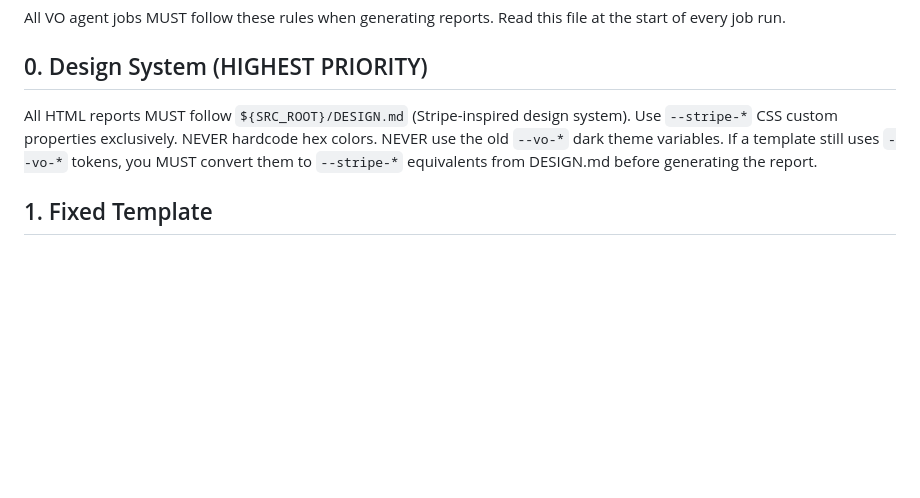
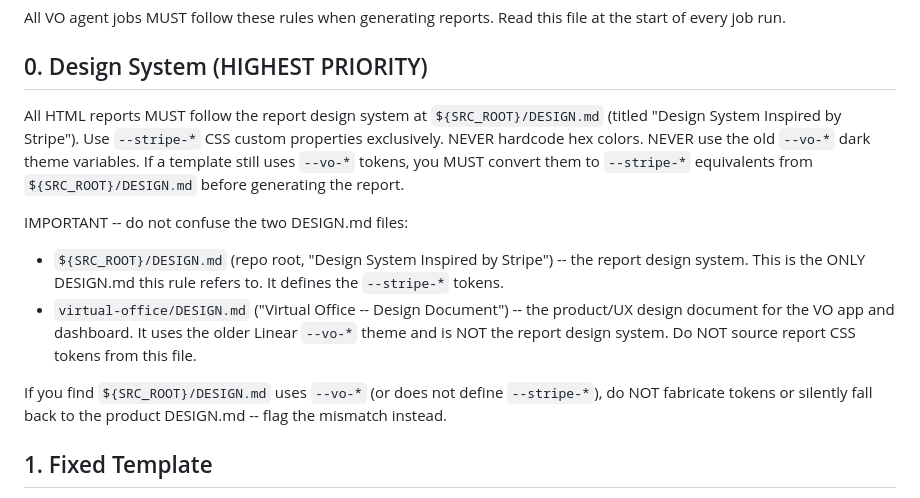
Before and after one commit to jqxcode/virtual-office, a Markdown page: config/report-rules.md, the part around the change. Rendered like a GitHub page; blank space fills up the shorter version.

Commit message:
Fix #69: disambiguate the two DESIGN.md files in report-rules Rule #0
Co-authored-by: Copilot <223556219+Copilot@users.noreply.github.com>

```diff
--- a/config/report-rules.md
+++ b/config/report-rules.md
@@ -4,7 +4,13 @@ All VO agent jobs MUST follow these rules when generating reports. Read this fil
 
 ## 0. Design System (HIGHEST PRIORITY)
 
-All HTML reports MUST follow `${SRC_ROOT}/DESIGN.md` (Stripe-inspired design system). Use `--stripe-*` CSS custom properties exclusively. NEVER hardcode hex colors. NEVER use the old `--vo-*` dark theme variables. If a template still uses `--vo-*` tokens, you MUST convert them to `--stripe-*` equivalents from DESIGN.md before generating the report.
+All HTML reports MUST follow the report design system at `${SRC_ROOT}/DESIGN.md` (titled "Design System Inspired by Stripe"). Use `--stripe-*` CSS custom properties exclusively. NEVER hardcode hex colors. NEVER use the old `--vo-*` dark theme variables. If a template still uses `--vo-*` tokens, you MUST convert them to `--stripe-*` equivalents from `${SRC_ROOT}/DESIGN.md` before generating the report.
+
+IMPORTANT -- do not confuse the two DESIGN.md files:
+- `${SRC_ROOT}/DESIGN.md` (repo root, "Design System Inspired by Stripe") -- the report design system. This is the ONLY DESIGN.md this rule refers to. It defines the `--stripe-*` tokens.
+- `virtual-office/DESIGN.md` ("Virtual Office -- Design Document") -- the product/UX design document for the VO app and dashboard. It uses the older Linear `--vo-*` theme and is NOT the report design system. Do NOT source report CSS tokens from this file.
+
+If you find `${SRC_ROOT}/DESIGN.md` uses `--vo-*` (or does not define `--stripe-*`), do NOT fabricate tokens or silently fall back to the product DESIGN.md -- flag the mismatch instead.
 
 ## 1. Fixed Template
 
```
